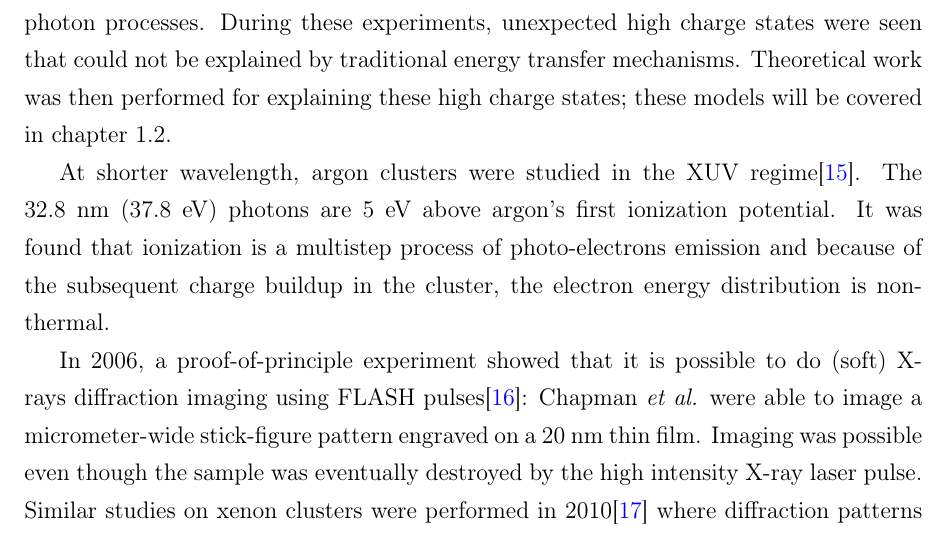
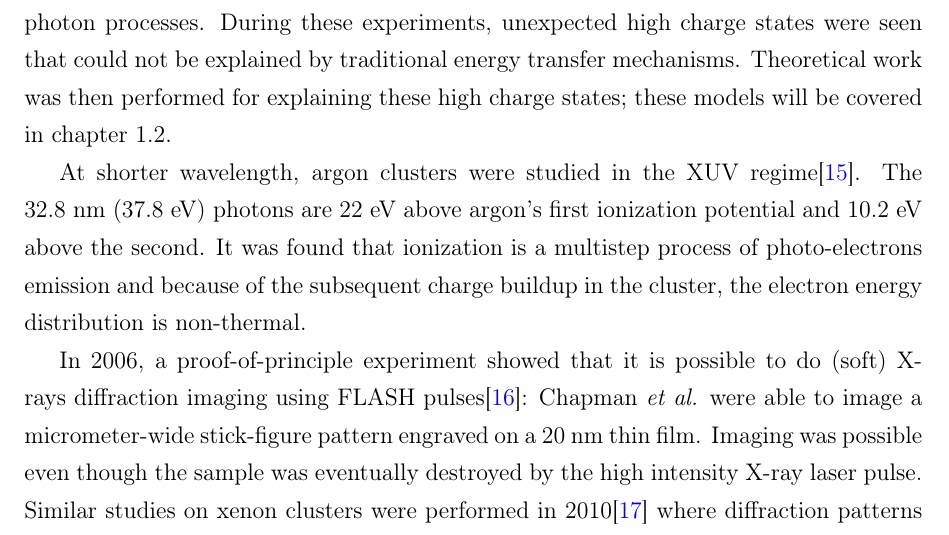
Before and after one commit to nbigaouette/thesis, a LaTeX thesis (thesis.tex, which reads chapter_1p1_intro_clusters.tex): part of page 17 of 123, cut so that both start at the same text. Compiled offline with pdfLaTeX.

Commit message:
Page 4: Argon's Ip is ~22 eV under 32.8 nm photons, not 5 eV!

```diff
--- a/chapter_1p1_intro_clusters.tex
+++ b/chapter_1p1_intro_clusters.tex
@@ -135,8 +135,8 @@ covered in chapter \ref{section:intro:mechanisms}.
 
 At shorter wavelength,
 argon clusters were studied in the XUV regime\cite{Bostedt2008}. The 32.8~nm
-(37.8~eV) photons are 5 eV above argon's first ionization
-potential. It was found that ionization is a multistep process of
+(37.8~eV) photons are 22~eV above argon's first ionization
+potential and 10.2~eV  above the second. It was found that ionization is a multistep process of
 photo-electrons emission and because of the subsequent charge buildup in the
 cluster, the electron energy distribution is non-thermal.
 
```
